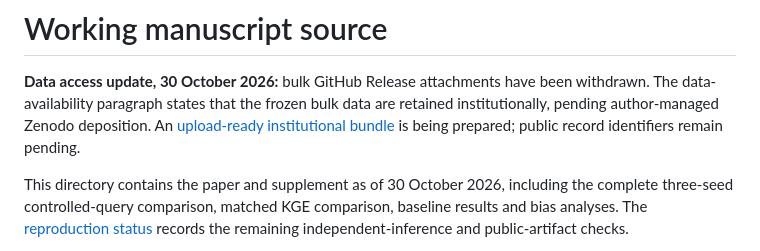
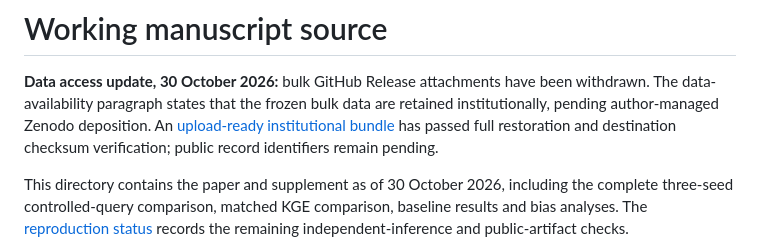
Before and after one commit to bio-ontology-research-group/link-gda, a Markdown page: manuscript/README.md, the part around the change. Rendered like a GitHub page.

Commit message:
docs: reflect verified manuscript data handoff

```diff
--- a/manuscript/README.md
+++ b/manuscript/README.md
@@ -3,7 +3,8 @@
 **Data access update, 30 October 2026:** bulk GitHub Release attachments have
 been withdrawn. The data-availability paragraph states that the frozen bulk data
 are retained institutionally, pending author-managed Zenodo deposition. An
-[upload-ready institutional bundle](../docs/frozen-archive.md) is being prepared;
+[upload-ready institutional bundle](../docs/frozen-archive.md) has passed full
+restoration and destination checksum verification;
 public record identifiers remain pending.
 
 This directory contains the paper and supplement as of 30 October 2026,
```
